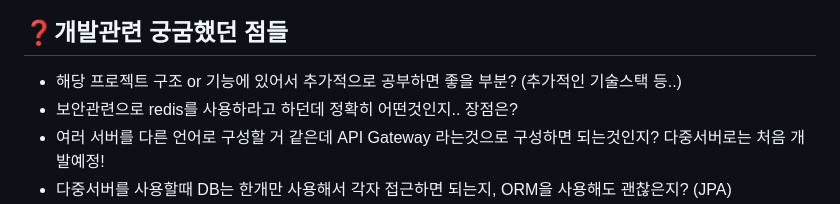
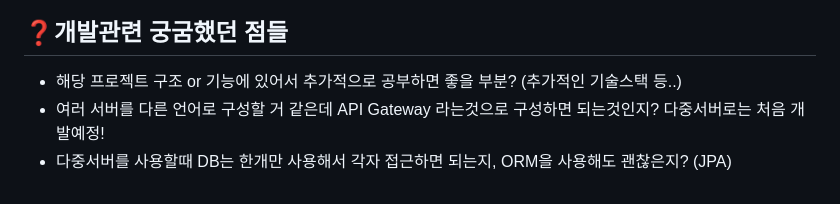
Before and after one commit to whipbaek/dev-camp, a Markdown page: README.md, the part around the change. Rendered like a GitHub page.

Commit message:
docs(README) : 리드미 수정

```diff
--- a/README.md
+++ b/README.md
@@ -144,7 +144,6 @@
 
 ## ❓개발관련 궁굼했던 점들
 - 해당 프로젝트 구조 or 기능에 있어서 추가적으로 공부하면 좋을 부분? (추가적인 기술스택 등..)
-- 보안관련으로 redis를 사용하라고 하던데 정확히 어떤것인지.. 장점은?
 - 여러 서버를 다른 언어로 구성할 거 같은데 API Gateway 라는것으로 구성하면 되는것인지? 다중서버로는 처음 개발예정!
 - 다중서버를 사용할때 DB는 한개만 사용해서 각자 접근하면 되는지, ORM을 사용해도 괜찮은지? (JPA)
 - 프론트를 React로 할 시, 서버단에서는 JSON만 보내주면 되는지?
```
